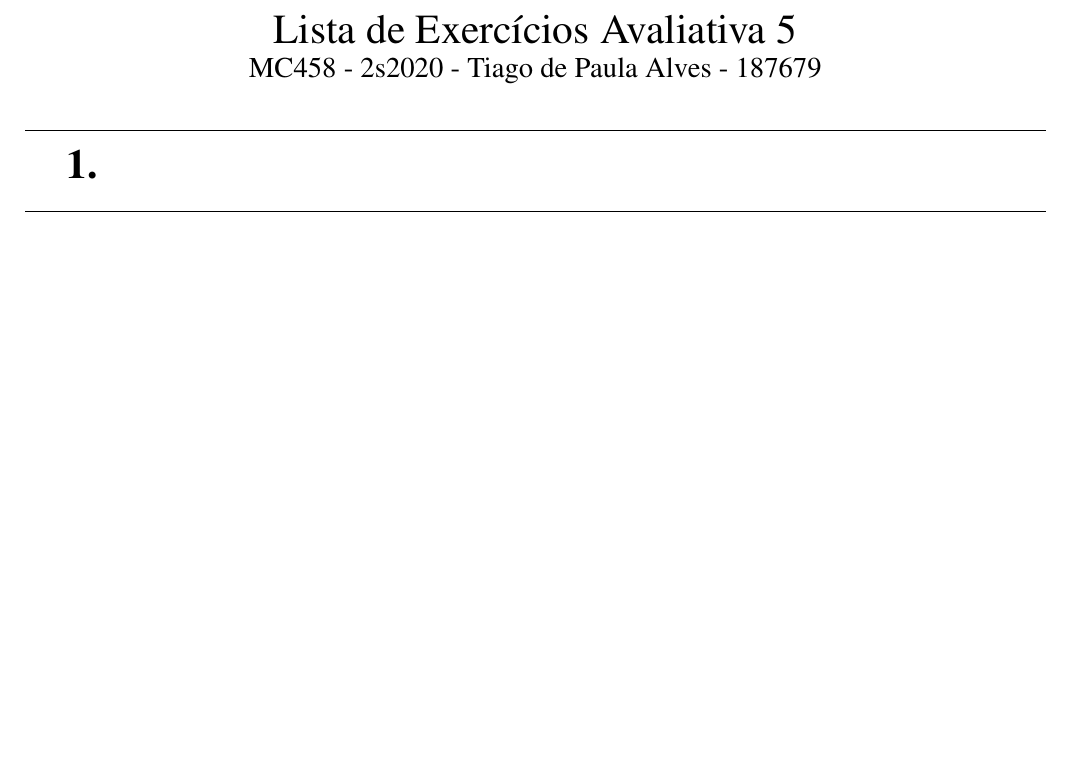
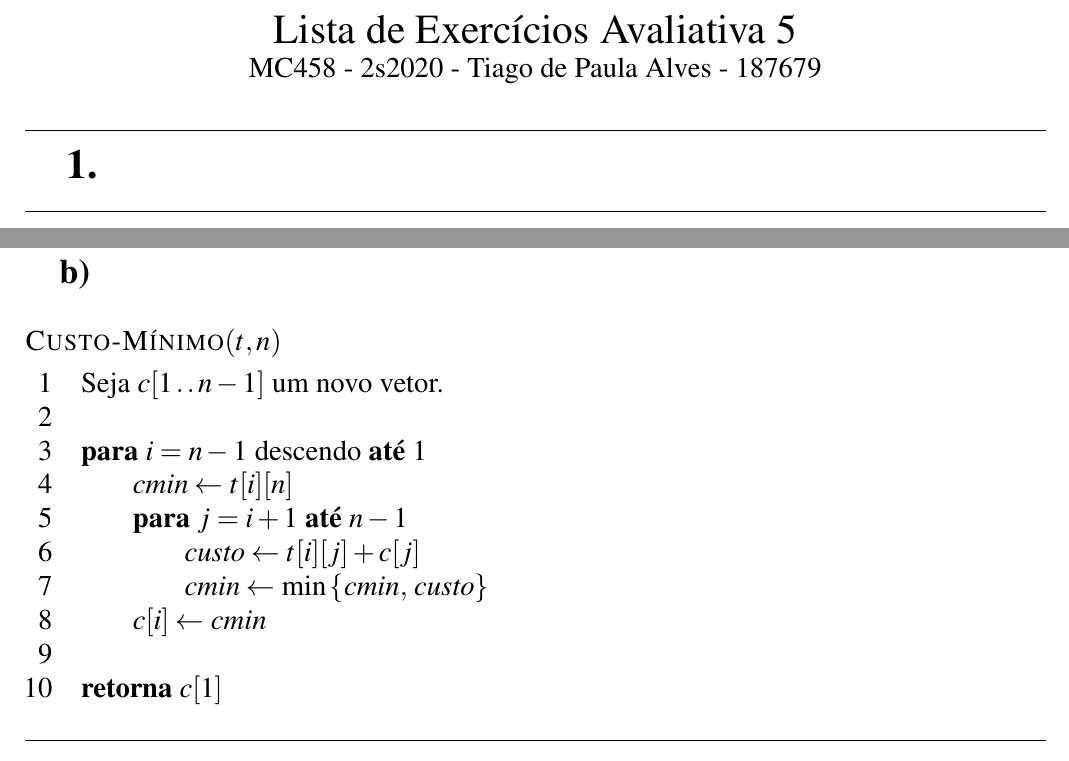
Before and after one commit to marmitar/MC458-Lista-5, a LaTeX document (main.tex, which reads respostas/2.tex): part of page 1 of 3 before the commit and two parts of pages 1 and 2 of 3 after it, the two joined at a grey line, cut so that both start at the same text, the shorter picture padded with empty space. Compiled offline with pdfLaTeX.

Commit message:
2) Pseudo código

```diff
--- a/main.tex
+++ b/main.tex
@@ -107,6 +107,7 @@
 
 \DeclareMathSymbol{\mlq}{\mathord}{operators}{``}
 \DeclareMathSymbol{\mrq}{\mathord}{operators}{`'}
+\def\gets{\leftarrow}
 
 \usepackage{fancyhdr}
 \pagestyle{empty}
--- a/respostas/2.tex
+++ b/respostas/2.tex
@@ -1 +1,19 @@
-~
+\subsection{b}
+
+\begin{codebox}
+    \Procname{$\proc{Custo-Mínimo}(t, n)$}
+    \li Seja $c[1 \twodots n - 1]$ um novo vetor.
+    \li
+    \li \kw{para} $i = n - 1$ descendo \kw{até} $1$
+        \Do
+    \li     $\id{cmin} \gets t[i][n]$
+    \li     \kw{para} $j = i + 1$ \kw{até} $n - 1$
+            \Do
+    \li         $\id{custo} \gets t[i][j] + c[j]$
+    \li         $\id{cmin} \gets \min\left\{\id{cmin},\, \id{custo}\right\}$
+            \End
+    \li     $c[i] \gets \id{cmin}$
+        \End
+    \li
+    \li \kw{retorna} $c[1]$
+\end{codebox}
```
